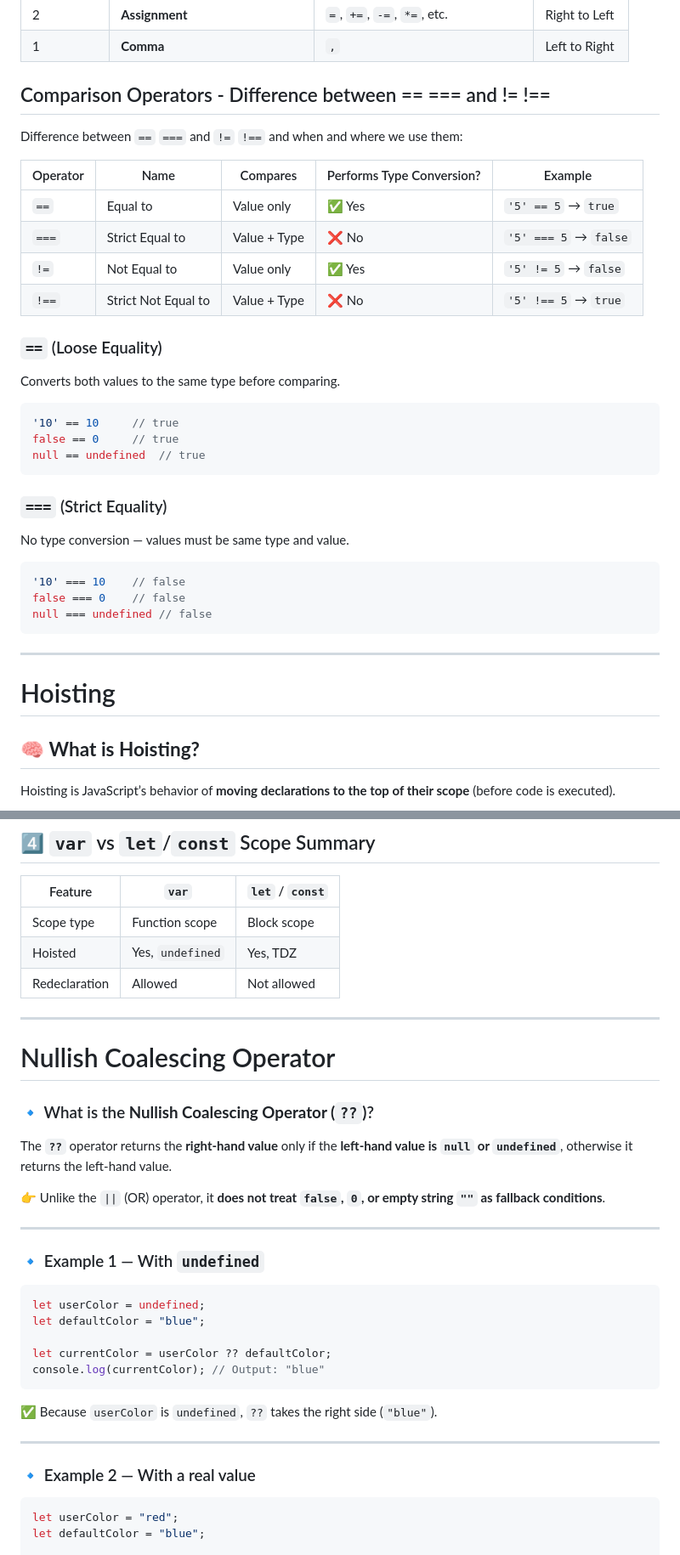
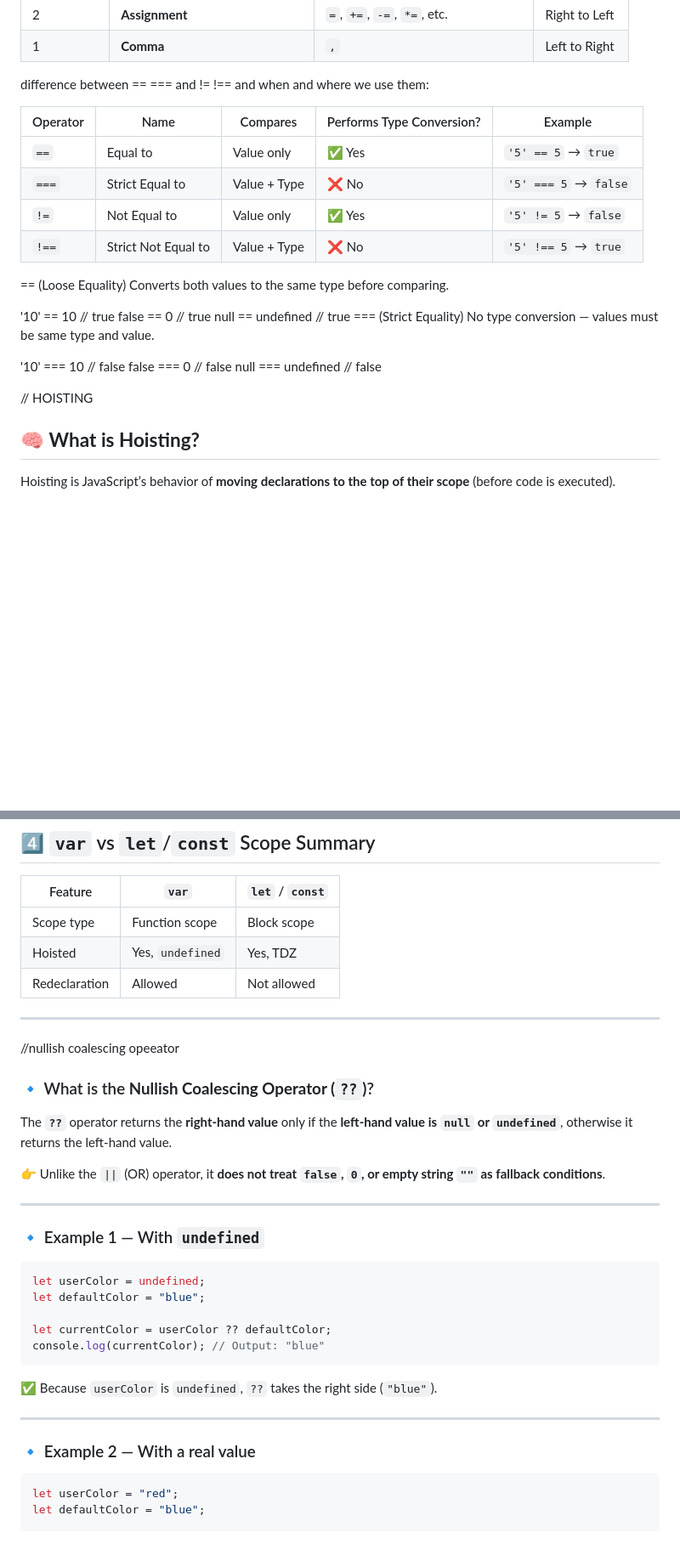
Before and after one commit to snehaagarwal03/Javascript-notes, a Markdown page: js_notes.md, 2 parts joined by grey strips. Shown: that part at 85% size. Rendered like a GitHub page; blank space fills up the shorter version.

````diff
--- a/js_notes.md
+++ b/js_notes.md
@@ -61,9 +44,7 @@ Using semicolon at the end of the line is optional nowadays in js
 
 
 
-## Comparison Operators - Difference between == === and != !==
-
-Difference between `==` `===` and `!=` `!==` and when and where we use them:
+difference between == === and != !== and when and where we use them:
 
 | Operator | Name                | Compares     | Performs Type Conversion? | Example               |
 | -------- | ------------------- | ------------ | ------------------------- | --------------------- |
@@ -72,27 +53,25 @@ Difference between `==` `===` and `!=` `!==` and when and where we use them:
 | `!=`     | Not Equal to        | Value only   | ✅ Yes                    | `'5' != 5` → `false`  |
 | `!==`    | Strict Not Equal to | Value + Type | ❌ No                     | `'5' !== 5` → `true`  |
 
-### `==` (Loose Equality)
+== (Loose Equality)
 Converts both values to the same type before comparing.
 
-```javascript
+
 '10' == 10     // true
 false == 0     // true
 null == undefined  // true
-```
-
-### `===` (Strict Equality)
+=== (Strict Equality)
 No type conversion — values must be same type and value.
 
-```javascript
+
 '10' === 10    // false
 false === 0    // false
 null === undefined // false
-```
 
----
 
-# Hoisting
+
+
+// HOISTING
 
 ## 🧠 **What is Hoisting?**
 
@@ -418,9 +399,12 @@ outer();
 | Hoisted       | Yes, `undefined` | Yes, TDZ        |
 | Redeclaration | Allowed          | Not allowed     |
 
+
 ---
 
-# Nullish Coalescing Operator
+
+
+//nullish coalescing opeeator
 
 ### 🔹 What is the **Nullish Coalescing Operator (`??`)**?
 
@@ -432,7 +416,7 @@ The **`??`** operator returns the **right-hand value** only if the **left-hand v
 
 ### 🔹 Example 1 — With `undefined`
 
-```javascript
+```js
 let userColor = undefined;
 let defaultColor = "blue";
 
@@ -446,7 +430,7 @@ console.log(currentColor); // Output: "blue"
 
 ### 🔹 Example 2 — With a real value
 
-```javascript
+```js
 let userColor = "red";
 let defaultColor = "blue";
 
````
Also changed, not shown: other parts of js_notes.md (+26 -41 lines).
